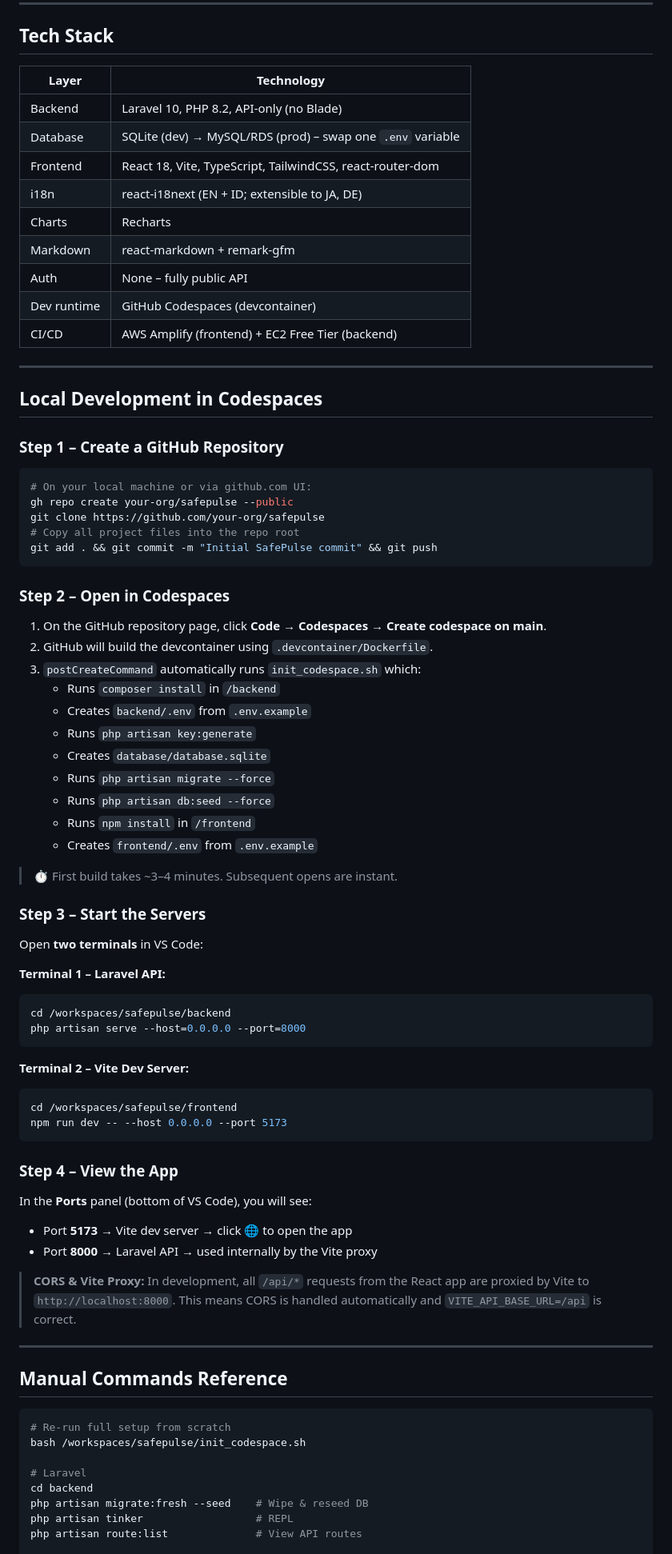
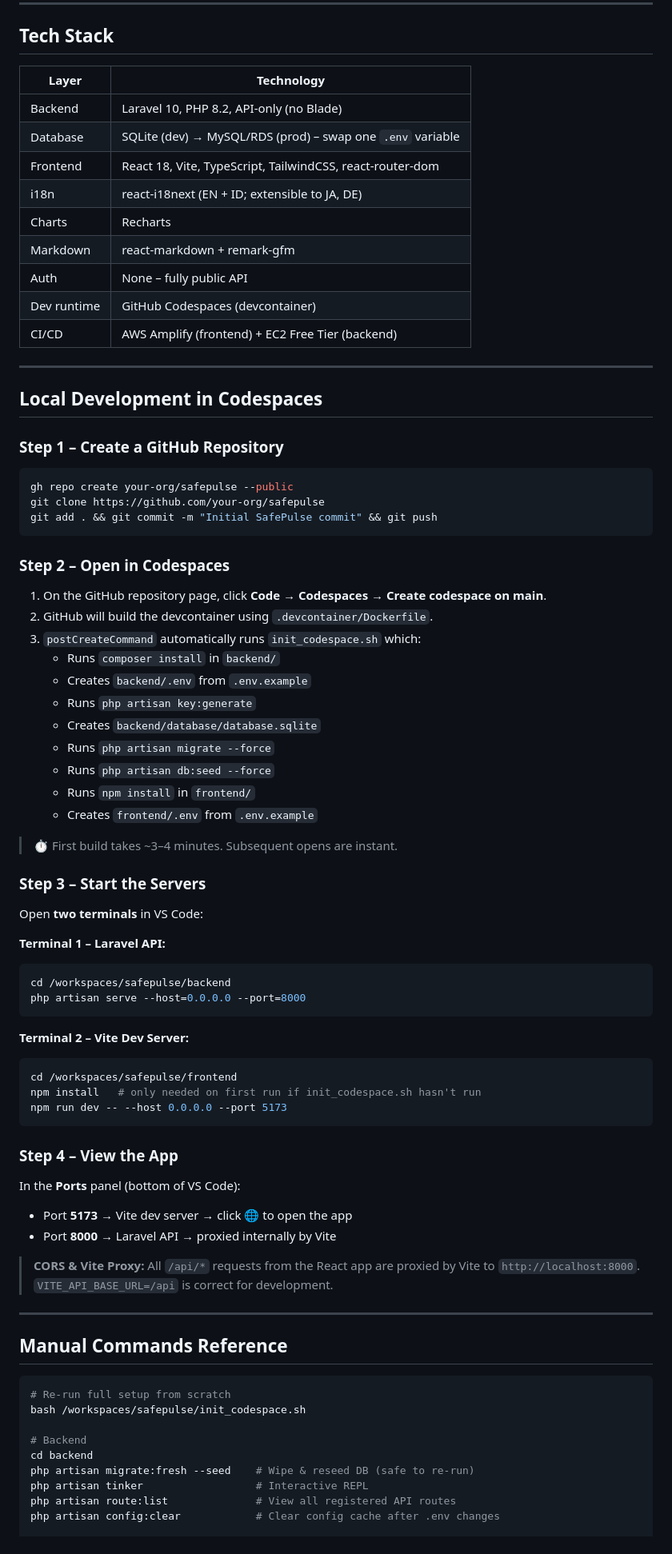
Before and after one commit to hanif-dev/safepulse, a Markdown page: README.md, the part around one of its changes. Shown at 80% size. Rendered like a GitHub page.

````diff
--- a/README.md
+++ b/README.md
@@ -59,17 +60,17 @@ safepulse/
 
 ## Tech Stack
 
-| Layer       | Technology                                                  |
-|-------------|-------------------------------------------------------------|
-| Backend     | Laravel 10, PHP 8.2, API-only (no Blade)                    |
-| Database    | SQLite (dev) → MySQL/RDS (prod) – swap one `.env` variable  |
-| Frontend    | React 18, Vite, TypeScript, TailwindCSS, react-router-dom   |
-| i18n        | react-i18next (EN + ID; extensible to JA, DE)               |
-| Charts      | Recharts                                                    |
-| Markdown    | react-markdown + remark-gfm                                 |
-| Auth        | None – fully public API                                     |
-| Dev runtime | GitHub Codespaces (devcontainer)                            |
-| CI/CD       | AWS Amplify (frontend) + EC2 Free Tier (backend)            |
+| Layer       | Technology                                                 |
+| ----------- | ---------------------------------------------------------- |
+| Backend     | Laravel 10, PHP 8.2, API-only (no Blade)                   |
+| Database    | SQLite (dev) → MySQL/RDS (prod) – swap one `.env` variable |
+| Frontend    | React 18, Vite, TypeScript, TailwindCSS, react-router-dom  |
+| i18n        | react-i18next (EN + ID; extensible to JA, DE)              |
+| Charts      | Recharts                                                   |
+| Markdown    | react-markdown + remark-gfm                                |
+| Auth        | None – fully public API                                    |
+| Dev runtime | GitHub Codespaces (devcontainer)                           |
+| CI/CD       | AWS Amplify (frontend) + EC2 Free Tier (backend)           |
 
 ---
 
@@ -78,10 +79,8 @@ safepulse/
 ### Step 1 – Create a GitHub Repository
 
 ```bash
-# On your local machine or via github.com UI:
 gh repo create your-org/safepulse --public
 git clone https://github.com/your-org/safepulse
-# Copy all project files into the repo root
 git add . && git commit -m "Initial SafePulse commit" && git push
 ```
 
@@ -90,13 +89,13 @@ git add . && git commit -m "Initial SafePulse commit" && git push
 1. On the GitHub repository page, click **Code → Codespaces → Create codespace on main**.
 2. GitHub will build the devcontainer using `.devcontainer/Dockerfile`.
 3. `postCreateCommand` automatically runs `init_codespace.sh` which:
-   - Runs `composer install` in `/backend`
+   - Runs `composer install` in `backend/`
    - Creates `backend/.env` from `.env.example`
    - Runs `php artisan key:generate`
-   - Creates `database/database.sqlite`
+   - Creates `backend/database/database.sqlite`
    - Runs `php artisan migrate --force`
    - Runs `php artisan db:seed --force`
-   - Runs `npm install` in `/frontend`
+   - Runs `npm install` in `frontend/`
    - Creates `frontend/.env` from `.env.example`
 
 > ⏱ First build takes ~3–4 minutes. Subsequent opens are instant.
@@ -106,24 +105,28 @@ git add . && git commit -m "Initial SafePulse commit" && git push
 Open **two terminals** in VS Code:
 
 **Terminal 1 – Laravel API:**
+
 ```bash
 cd /workspaces/safepulse/backend
 php artisan serve --host=0.0.0.0 --port=8000
 ```
 
 **Terminal 2 – Vite Dev Server:**
+
 ```bash
 cd /workspaces/safepulse/frontend
+npm install   # only needed on first run if init_codespace.sh hasn't run
 npm run dev -- --host 0.0.0.0 --port 5173
 ```
 
 ### Step 4 – View the App
 
-In the **Ports** panel (bottom of VS Code), you will see:
+In the **Ports** panel (bottom of VS Code):
+
 - Port **5173** → Vite dev server → click 🌐 to open the app
-- Port **8000** → Laravel API → used internally by the Vite proxy
+- Port **8000** → Laravel API → proxied internally by Vite
 
-> **CORS & Vite Proxy:** In development, all `/api/*` requests from the React app are proxied by Vite to `http://localhost:8000`. This means CORS is handled automatically and `VITE_API_BASE_URL=/api` is correct.
+> **CORS & Vite Proxy:** All `/api/*` requests from the React app are proxied by Vite to `http://localhost:8000`. `VITE_API_BASE_URL=/api` is correct for development.
 
 ---
 
@@ -133,11 +136,12 @@ In the **Ports** panel (bottom of VS Code), you will see:
 # Re-run full setup from scratch
 bash /workspaces/safepulse/init_codespace.sh
 
-# Laravel
+# Backend
 cd backend
-php artisan migrate:fresh --seed    # Wipe & reseed DB
-php artisan tinker                  # REPL
-php artisan route:list              # View API routes
+php artisan migrate:fresh --seed    # Wipe & reseed DB (safe to re-run)
+php artisan tinker                  # Interactive REPL
+php artisan route:list              # View all registered API routes
+php artisan config:clear            # Clear config cache after .env changes
 
 # Frontend
 cd frontend
````
Also changed, not shown: other parts of README.md (+138 -81 lines).
